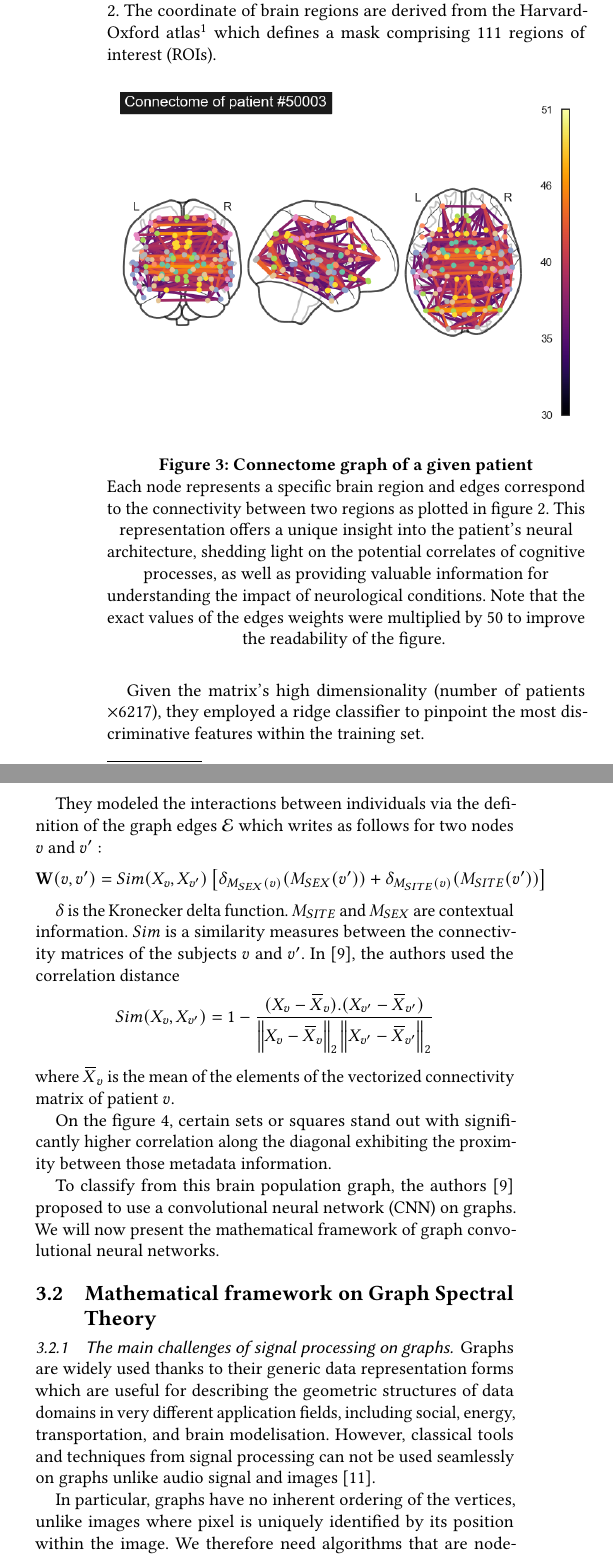
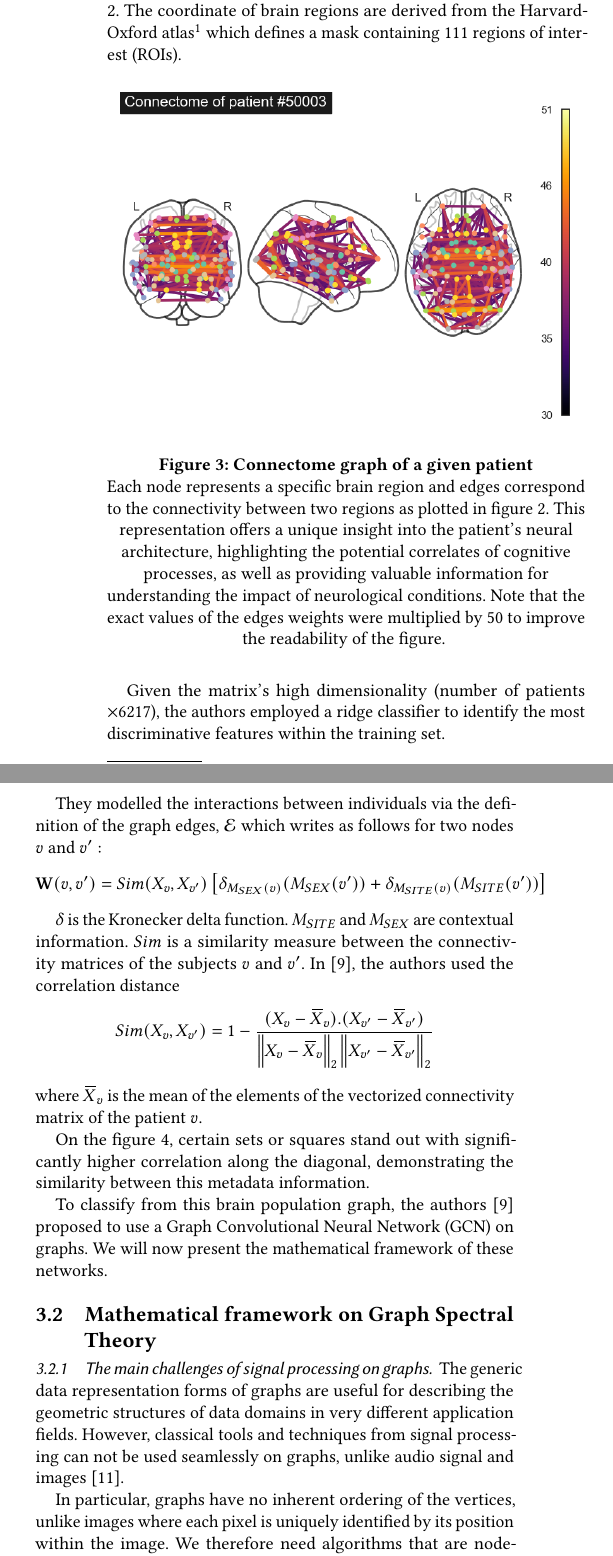
Before and after one commit to balthazarneveu/spectral_graph_convolutions, a LaTeX paper (report/report.tex, which reads report/content/3proposed_method.tex): two parts of the columns of page 3 of 6, joined at a grey line, cut so that both start at the same text. Compiled offline with pdfLaTeX.

Commit message:
proposed method

```diff
--- a/report/content/3proposed_method.tex
+++ b/report/content/3proposed_method.tex
@@ -37,30 +36,30 @@ They defined the feature vector $x(v)$ of each patient $v$ as the vectorized for
     \label{fig:connectivity_matrix}
 \end{figure*}
 
-The connectome encapsulates the intricate web of connections between different brain regions. In figure \ref{fig:connectome}, we depict the brain graph associated with the connectivity matrix computed in figure \ref{fig:connectivity_matrix}. The coordinate of brain regions are derived from the Harvard-Oxford atlas\footnote{http://preprocessed-connectomes-project.org/abide/Pipelines.html} which defines a mask comprising 111 regions of interest (ROIs).
+The connectome encapsulates the intricate web of connections between different brain regions. In figure \ref{fig:connectome}, we depict the brain graph associated with the connectivity matrix computed in figure \ref{fig:connectivity_matrix}. The coordinate of brain regions are derived from the Harvard-Oxford atlas\footnote{http://preprocessed-connectomes-project.org/abide/Pipelines.html} which defines a mask containing 111 regions of interest (ROIs).
 
 \begin{figure}[h!]
     \centering
     \includegraphics[width=0.45\textwidth]{figures/ex_connectivity_pitt_ASD.png}
-    \caption{Connectome graph of a given patient}  Each node represents a specific brain region and edges correspond to the connectivity between two regions as plotted in figure \ref{fig:connectivity_matrix}. This representation offers a unique insight into the patient's neural architecture, shedding light on the potential correlates of cognitive processes, as well as providing valuable information for understanding the impact of neurological conditions. Note that the exact values of the edges weights were multiplied by 50 to improve the readability of the figure.
+    \caption{Connectome graph of a given patient}  Each node represents a specific brain region and edges correspond to the connectivity between two regions as plotted in figure \ref{fig:connectivity_matrix}. This representation offers a unique insight into the patient's neural architecture, highlighting the potential correlates of cognitive processes, as well as providing valuable information for understanding the impact of neurological conditions. Note that the exact values of the edges weights were multiplied by 50 to improve the readability of the figure.
     \Description{}
     \label{fig:connectome}
 \end{figure}
 
-Given the matrix's high dimensionality (number of patients $\times 6217$), they employed a ridge classifier to pinpoint the most discriminative features within the training set.
+Given the matrix's high dimensionality (number of patients $\times 6217$), the authors employed a ridge classifier to identify the most discriminative features within the training set.
 
-They modeled the interactions between individuals via the definition of the graph edges $\EE$ which writes as follows for two nodes $v$ and $v'$ :
+They modelled the interactions between individuals via the definition of the graph edges, $\EE$ which writes as follows for two nodes $v$ and $v'$ :
 $$
     \WW(v, v') = Sim(X_v, X_{v'}) \left[\delta_{M_{SEX}(v)}(M_{SEX}(v')) + \delta_{M_{SITE}(v)}(M_{SITE}(v')) \right]
 $$
 
-$\delta$ is the Kronecker delta function.  $M_{SITE}$ and $M_{SEX}$ are contextual information. $Sim$ is a similarity measures between the connectivity matrices of the subjects $v$ and $v'$. In \cite{Parisot17}, the authors used the correlation distance
+$\delta$ is the Kronecker delta function.  $M_{SITE}$ and $M_{SEX}$ are contextual information. $Sim$ is a similarity measure between the connectivity matrices of the subjects $v$ and $v'$. In \cite{Parisot17}, the authors used the correlation distance
 $$
 Sim(X_v, X_{v'}) =  1 - \frac{(X_v - \widebar{X}_v).(X_{v'} - \widebar{X}_{v'})}{\norm{X_v -\widebar{X}_{v}}_2\norm{X_{v'} - \widebar{X}_{v'}}_2}
 $$
-where $\widebar{X}_v$ is the mean of the elements of the vectorized connectivity matrix of patient $v$.
+where $\widebar{X}_v$ is the mean of the elements of the vectorized connectivity matrix of the patient $v$.
 
-On the figure \ref{fig:sorted_adjacency}, certain sets or squares stand out with significantly higher correlation along the diagonal exhibiting the proximity between those metadata information.
+On the figure \ref{fig:sorted_adjacency}, certain sets or squares stand out with significantly higher correlation along the diagonal, demonstrating the similarity between this metadata information.
 
 \begin{figure}[h!]
     \centering
@@ -70,14 +69,14 @@ On the figure \ref{fig:sorted_adjacency}, certain sets or squares stand out with
     \label{fig:sorted_adjacency}
 \end{figure}
 
-To classify from this brain population graph, the authors \cite{Parisot17} proposed to use a convolutional neural network (CNN) on graphs. We will now present the mathematical framework of graph convolutional neural networks.
+To classify from this brain population graph, the authors \cite{Parisot17} proposed to use a Graph Convolutional Neural Network (GCN) on graphs. We will now present the mathematical framework of these networks.
 
 \subsection{Mathematical framework on Graph Spectral Theory}
 \subsubsection{The main challenges of signal processing on graphs}
 
-Graphs are widely used thanks to their generic data representation forms which are useful for describing the geometric structures of data domains in very different application fields, including social, energy, transportation, and brain modelisation.
-However, classical tools and techniques from signal processing can not be used seamlessly on graphs unlike audio signal and images \cite{shuman_emerging_2013}.
+The generic data representation forms of graphs are useful for describing the geometric structures of data domains in very different application fields.
+However, classical tools and techniques from signal processing can not be used seamlessly on graphs, unlike audio signal and images \cite{shuman_emerging_2013}.
 
-In particular, graphs have no inherent ordering of the vertices, unlike images where pixel is uniquely identified by its position within the image. We therefore need algorithms that are node-order equivariant: they should not depend on the ordering of the nodes \cite{daigavane_understanding_2021}. We may also need localized transforms that compute information about the data at each vertex by using data from a small neighbourhood of vertices close to it in the graph.
+In particular, graphs have no inherent ordering of the vertices, unlike images where each pixel is uniquely identified by its position within the image. We therefore need algorithms that are node-order equivariant: they should not depend on the ordering of the nodes \cite{daigavane_understanding_2021}. We may also need localized transforms that compute information about the data at each vertex by using data from a small neighbourhood of vertices close to it in the graph.
 
 Graphs can also be very large but, in our study, we consider sparse population graphs, \ie individuals or nodes are connected to a limited number of nodes \footnote{We also say that the number of edges is linear in the number of nodes.}.
```
Also changed, not shown: report/content/3proposed_method.tex (21 more changed lines).
